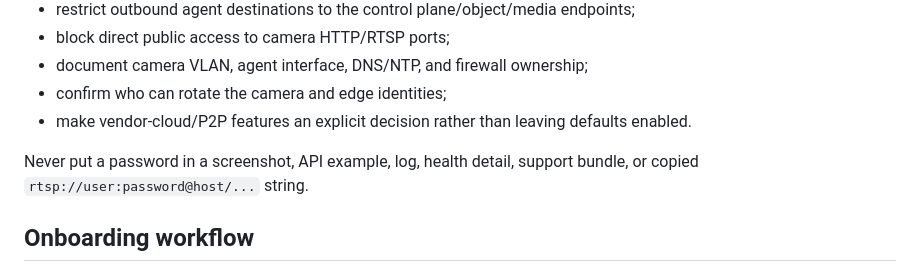
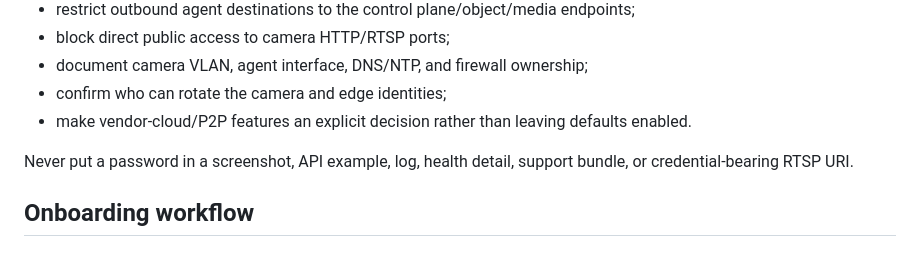
Before and after one commit to Mohemed-Amine-Chalhy/number-plate-recognition, a Markdown page: docs/platform/camera-edge-onboarding.md, the part around the change. Rendered like a GitHub page.

Commit message:
fix(docs): avoid credential-shaped camera examples

```diff
--- a/docs/platform/camera-edge-onboarding.md
+++ b/docs/platform/camera-edge-onboarding.md
@@ -64,8 +64,8 @@ Before enrollment:
 - confirm who can rotate the camera and edge identities;
 - make vendor-cloud/P2P features an explicit decision rather than leaving defaults enabled.
 
-Never put a password in a screenshot, API example, log, health detail, support bundle, or copied
-`rtsp://user:password@host/...` string.
+Never put a password in a screenshot, API example, log, health detail, support bundle, or
+credential-bearing RTSP URI.
 
 ## Onboarding workflow
 
```
